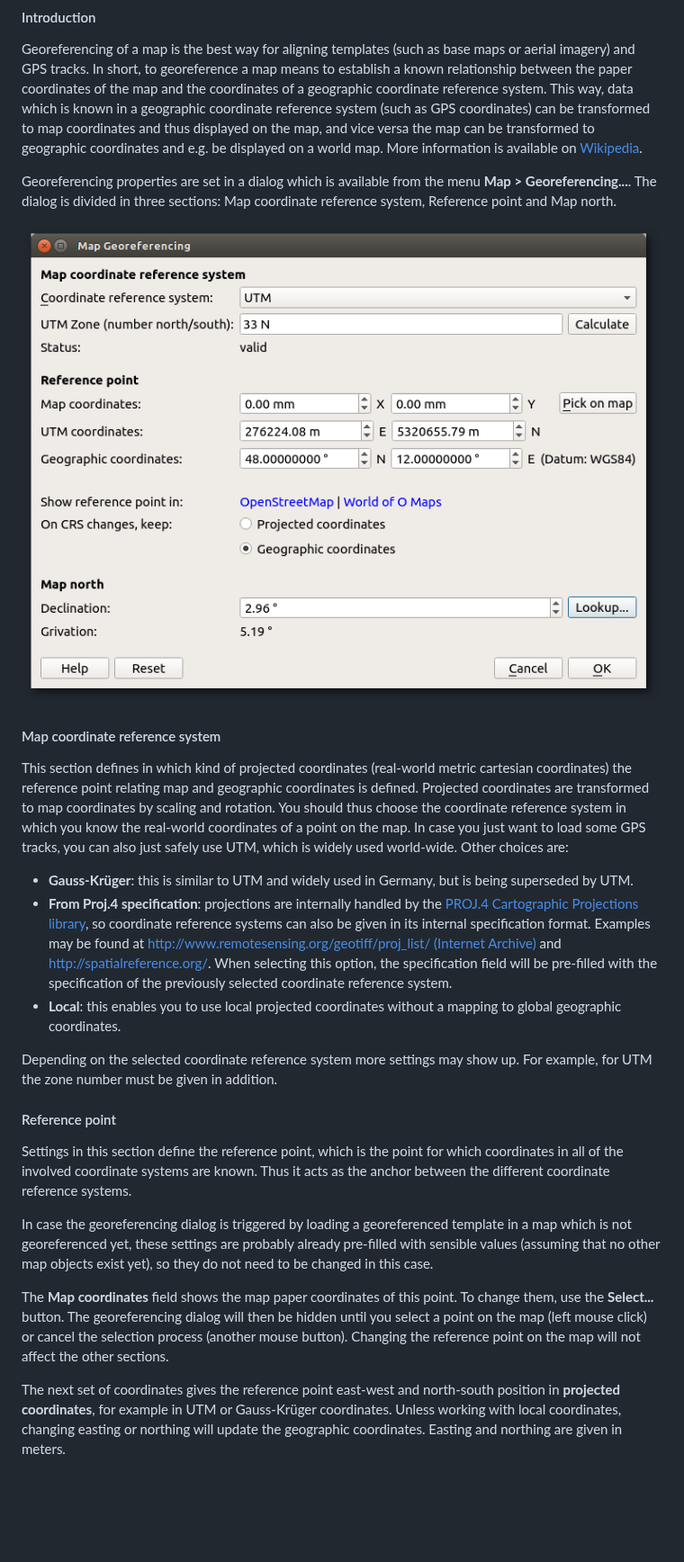
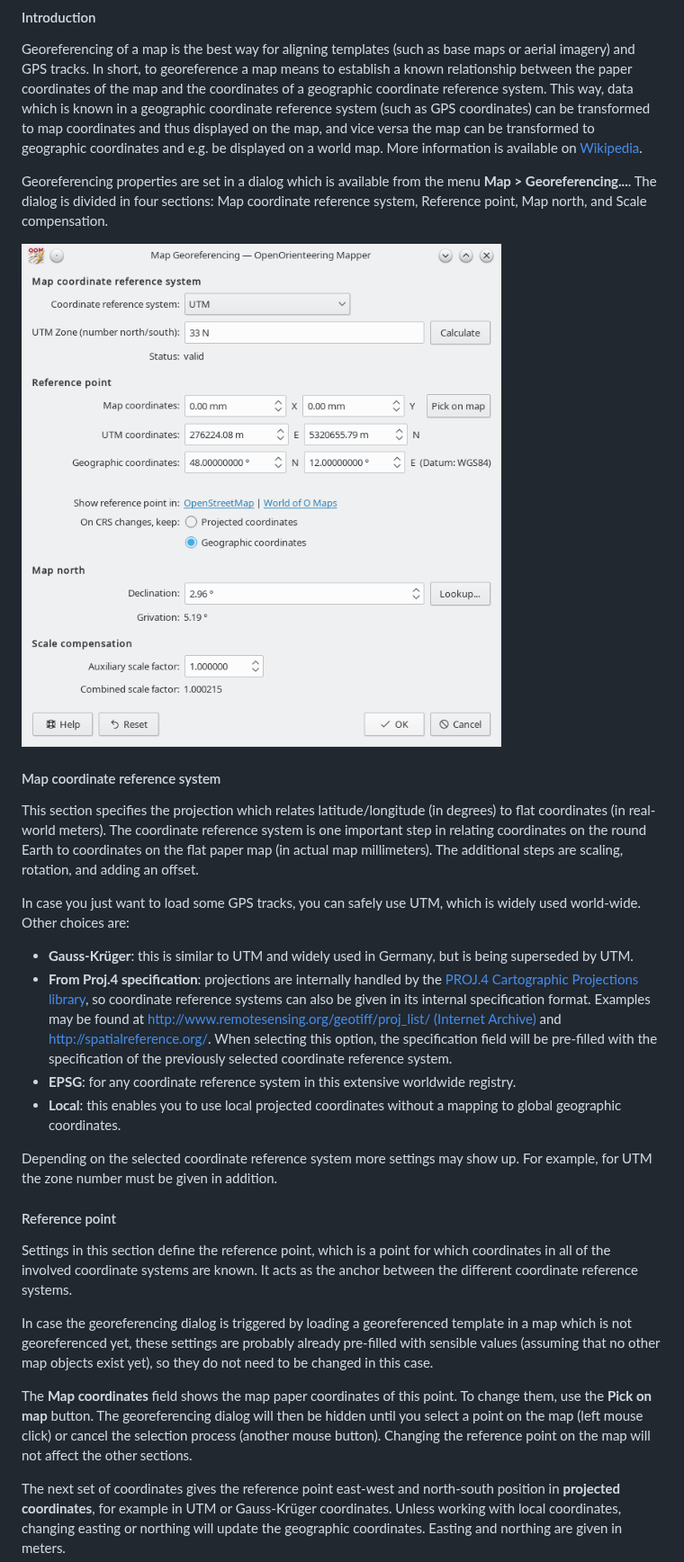
Before and after one commit to OpenOrienteering/mapper, a Markdown page: georeferencing.md, the part around one of its changes. Shown at 90% size. Drawn GitHub-style; pictures changed too: images/georeferencing.png; blank space fills up the shorter version.

Commit message:
Georeferencing: Added support for auxiliary scale factor.
Original commit: OpenOrienteering/mapper@34bb323

```diff
--- a/georeferencing.md
+++ b/georeferencing.md
@@ -18,27 +18,30 @@ edited: 25 February 2013
 
 Georeferencing of a map is the best way for aligning templates (such as base maps or aerial imagery) and GPS tracks. In short, to georeference a map means to establish a known relationship between the paper coordinates of the map and the coordinates of a geographic coordinate reference system. This way, data which is known in a geographic coordinate reference system (such as GPS coordinates) can be transformed to map coordinates and thus displayed on the map, and vice versa the map can be transformed to geographic coordinates and e.g. be displayed on a world map. More information is available on [Wikipedia](https://en.wikipedia.org/wiki/Georeferencing).
 
-Georeferencing properties are set in a dialog which is available from the menu **Map &gt; Georeferencing...**. The dialog is divided in three sections: Map coordinate reference system, Reference point and Map north.
+Georeferencing properties are set in a dialog which is available from the menu **Map &gt; Georeferencing...**. The dialog is divided in four sections: Map coordinate reference system, Reference point, Map north, and Scale compensation.
 
 ![Georeferencing dialog](images/georeferencing.png)
 
 #### Map coordinate reference system
 
-This section defines in which kind of projected coordinates (real-world metric cartesian coordinates) the reference point relating map and geographic coordinates is defined. Projected coordinates are transformed to map coordinates by scaling and rotation. You should thus choose the coordinate reference system in which you know the real-world coordinates of a point on the map. In case you just want to load some GPS tracks, you can also just safely use UTM, which is widely used world-wide. Other choices are:
+This section specifies the projection which relates latitude/longitude (in degrees) to flat coordinates (in real-world meters). The coordinate reference system is one important step in relating coordinates on the round Earth to coordinates on the flat paper map (in actual map millimeters). The additional steps are scaling, rotation, and adding an offset.
+
+In case you just want to load some GPS tracks, you can safely use UTM, which is widely used world-wide. Other choices are:
 
  - **Gauss-Kr&uuml;ger**: this is similar to UTM and widely used in Germany, but is being superseded by UTM.
  - **From Proj.4 specification**: projections are internally handled by the [PROJ.4 Cartographic Projections library](https://proj4.org/), so coordinate reference systems can also be given in its internal specification format. Examples may be found at [http://www.remotesensing.org/geotiff/proj_list/ (Internet Archive)](https://web.archive.org/web/20160802172057/http://www.remotesensing.org/geotiff/proj_list/) and [http://spatialreference.org/](http://spatialreference.org/). When selecting this option, the specification field will be pre-filled with the specification of the previously selected coordinate reference system.
+ - **EPSG**: for any coordinate reference system in this extensive worldwide registry.
  - **Local**: this enables you to use local projected coordinates without a mapping to global geographic coordinates.
 
 Depending on the selected coordinate reference system more settings may show up. For example, for UTM the zone number must be given in addition.
 
 #### Reference point
 
-Settings in this section define the reference point, which is the point for which coordinates in all of the involved coordinate systems are known. Thus it acts as the anchor between the different coordinate reference systems.
+Settings in this section define the reference point, which is a point for which coordinates in all of the involved coordinate systems are known. It acts as the anchor between the different coordinate reference systems.
 
 In case the georeferencing dialog is triggered by loading a georeferenced template in a map which is not georeferenced yet, these settings are probably already pre-filled with sensible values (assuming that no other map objects exist yet), so they do not need to be changed in this case.
 
-The **Map coordinates** field shows the map paper coordinates of this point. To change them, use the **Select...** button. The georeferencing dialog will then be hidden until you select a point on the map (left mouse click) or cancel the selection process (another mouse button). Changing the reference point on the map will not affect the other sections.
+The **Map coordinates** field shows the map paper coordinates of this point. To change them, use the **Pick on map** button. The georeferencing dialog will then be hidden until you select a point on the map (left mouse click) or cancel the selection process (another mouse button). Changing the reference point on the map will not affect the other sections.
 
 The next set of coordinates gives the reference point east-west and north-south position in **projected coordinates**, for example in UTM or Gauss-Kr&uuml;ger coordinates. Unless working with local coordinates, changing easting or northing will update the geographic coordinates. Easting and northing are given in meters.
 
```
Also changed, not shown: other parts of georeferencing.md (+10 -3 lines).
